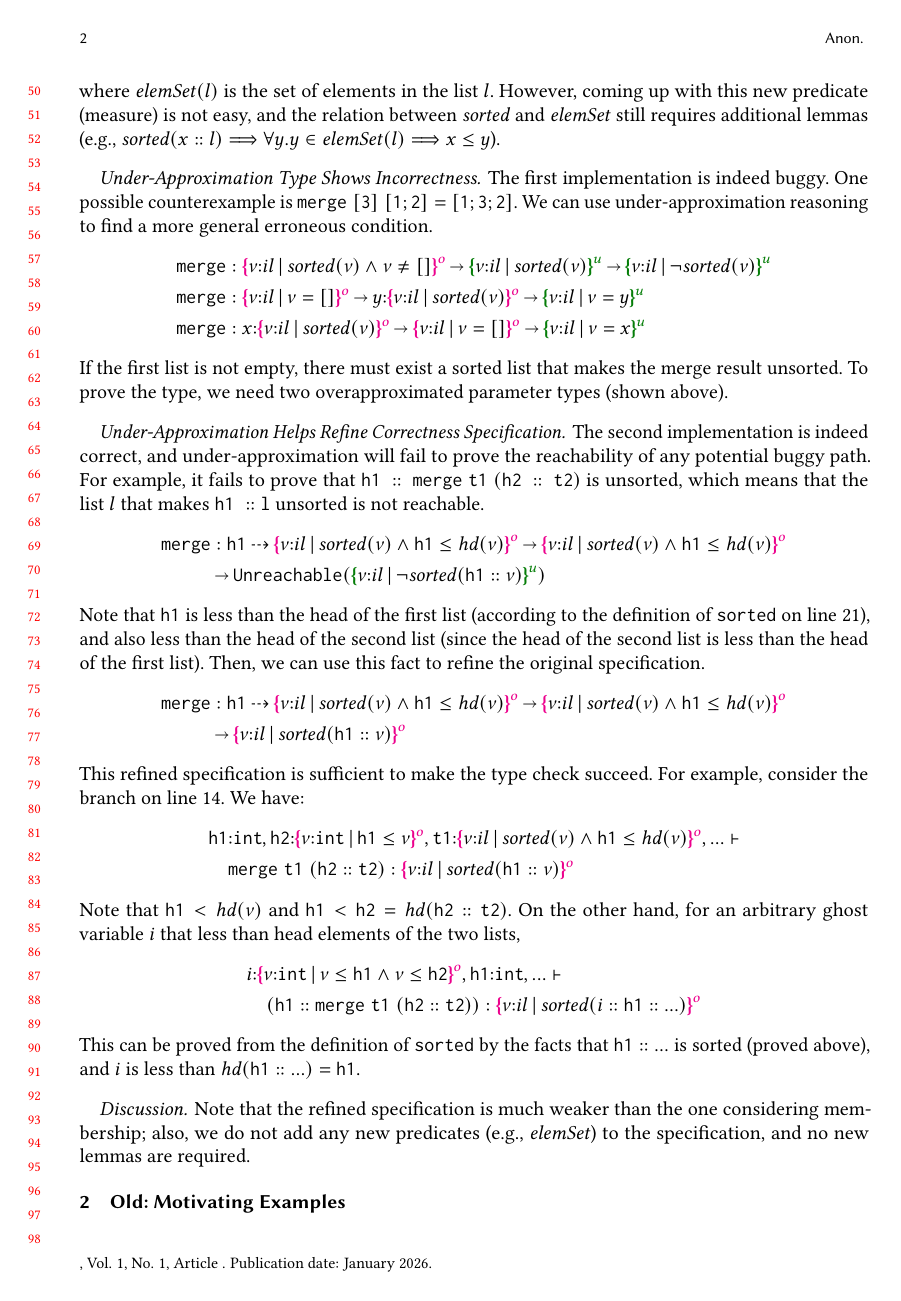
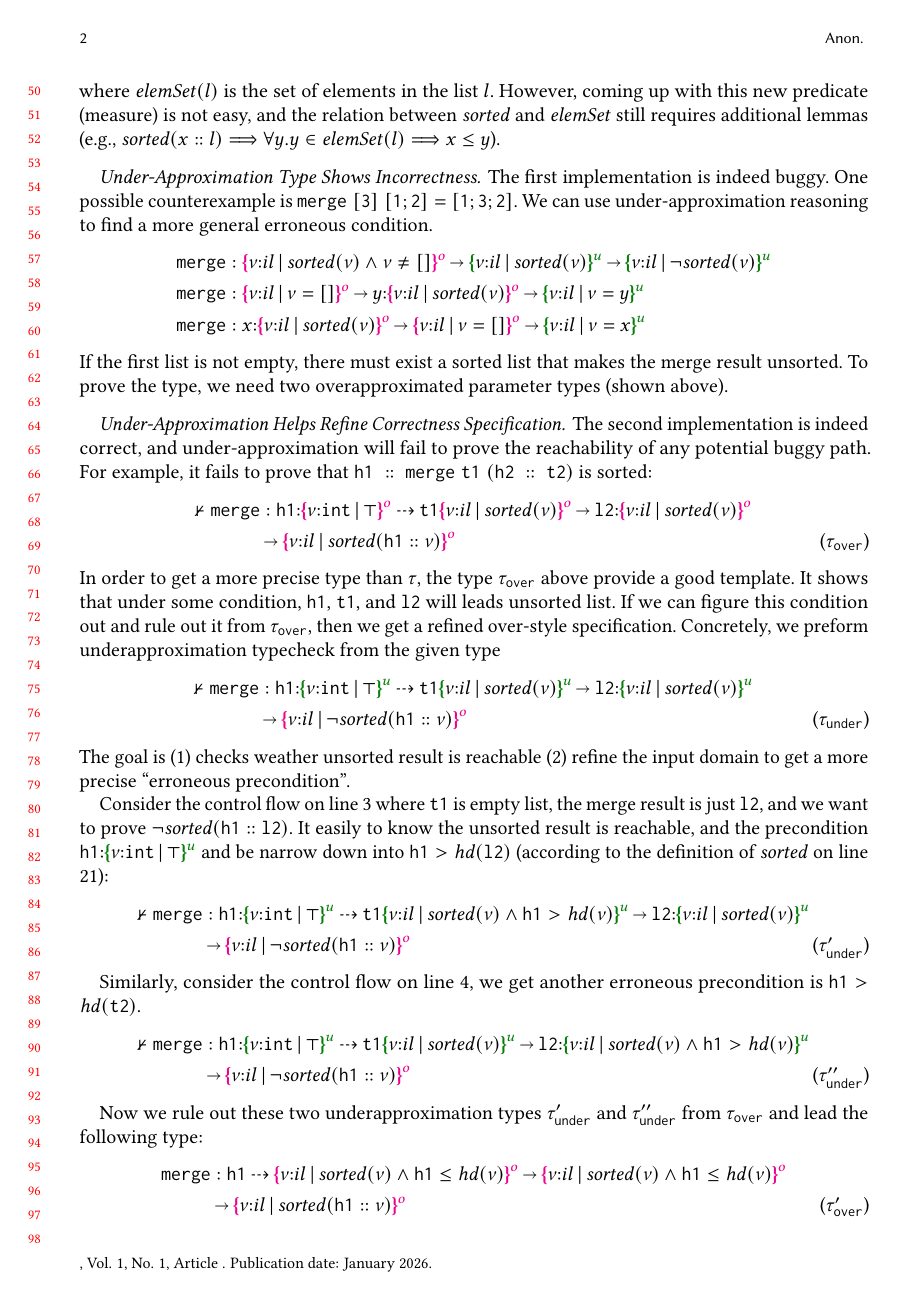
Before and after one commit to zhezhouzz/POPL-2027-UnderType, a LaTeX paper (main.tex, which reads discussion/example.tex): page 2 of 5. Compiled offline with pdfLaTeX.

Commit message:
Update on Overleaf.

```diff
--- a/discussion/example.tex
+++ b/discussion/example.tex
@@ -54,15 +54,34 @@ where $\I{elemSet}(l)$ is the set of elements in the list $l$. However, coming u
 \end{align*}\noindent
 If the first list is not empty, there must exist a sorted list that makes the merge result unsorted. To prove the type, we need two overapproximated parameter types (shown above).
 
-\paragraph{Under-Approximation Helps Refine Correctness Specification} The second implementation is indeed correct, and under-approximation will fail to prove the reachability of any potential buggy path. For example, it fails to prove that $\Code{h1\;::\;merge\;t1\;(h2\;::\;t2)}$ is unsorted, which means that the list $l$ that makes $\Code{h1\;::l}$ unsorted is not reachable.
+\paragraph{Under-Approximation Helps Refine Correctness Specification} The second implementation is indeed correct, and under-approximation will fail to prove the reachability of any potential buggy path. For example, it fails to prove that $\Code{h1\;::\;merge\;t1\;(h2\;::\;t2)}$ is sorted:
+\begin{align*}
+    \not\vdash \Code{merge}& : \Code{h1}{:}\ort{\Int}{\top} \garr \Code{t1}\ort{il}{\I{sorted}(\vnu)} \sarr \Code{l2}{:}\ort{il}{\I{sorted}(\vnu)}
+    \\&\sarr \ort{il}{\I{sorted}(\Code{h1}::\vnu)} \tag{$\tau_\Code{over}$}
+\end{align*}\noindent
+In order to get a more precise type than $\tau$, the type $\tau_\Code{over}$ above provide a good template. It shows that under some condition, $\Code{h1}$, $\Code{t1}$, and $\Code{l2}$ will leads unsorted list. If we can figure this condition out and rule out it from $\tau_\Code{over}$, then we get a refined over-style specification. Concretely, we preform underapproximation typecheck from the given type
+\begin{align*}
+    \not\vdash \Code{merge}& : \Code{h1}{:}\urt{\Int}{\top} \garr \Code{t1}\urt{il}{\I{sorted}(\vnu)} \sarr \Code{l2}{:}\urt{il}{\I{sorted}(\vnu)}
+    \\&\sarr \ort{il}{\neg\I{sorted}(\Code{h1}::\vnu)} \tag{$\tau_\Code{under}$}
+\end{align*}\noindent
+The goal is (1) checks weather unsorted result is reachable (2) refine the input domain to get a more precise ``erroneous precondition''.
+
+Consider the control flow on line $3$ where $\Code{t1}$ is empty list, the merge result is just $\Code{l2}$, and we want to prove $\neg\I{sorted}(\Code{h1::l2})$. It easily to know the unsorted result is reachable, and the precondition $\Code{h1}{:}\urt{\Int}{\top}$ and be narrow down into $\Code{h1}> \I{hd}(\Code{l2})$ (according to the definition of $\I{sorted}$ on line $21$):
+\begin{align*}
+    \not\vdash \Code{merge}& : \Code{h1}{:}\urt{\Int}{\top} \garr \Code{t1}\urt{il}{\I{sorted}(\vnu) \land \Code{h1} > \I{hd}(\vnu)} \sarr \Code{l2}{:}\urt{il}{\I{sorted}(\vnu)}
+    \\&\sarr \ort{il}{\neg\I{sorted}(\Code{h1}::\vnu)} \tag{$\tau_\Code{under}'$}
+\end{align*}\noindent
+
+Similarly, consider the control flow on line $4$, we get another erroneous precondition is $\Code{h1} > \I{hd}(\Code{t2})$.
+\begin{align*}
+    \not\vdash \Code{merge}& : \Code{h1}{:}\urt{\Int}{\top} \garr \Code{t1}\urt{il}{\I{sorted}(\vnu)} \sarr \Code{l2}{:}\urt{il}{\I{sorted}(\vnu) \land \Code{h1} > \I{hd}(\vnu)}
+    \\&\sarr \ort{il}{\neg\I{sorted}(\Code{h1}::\vnu)} \tag{$\tau_\Code{under}''$}
+\end{align*}\noindent
+
+Now we rule out these two underapproximation types $\tau_\Code{under}'$ and $\tau_\Code{under}''$ from $\tau_\Code{over}$ and lead the following type:
 \begin{align*}
     \Code{merge}& : \Code{h1} \garr \ort{il}{\I{sorted}(\vnu) \land \Code{h1} \leq \I{hd}(\vnu)} \sarr \ort{il}{\I{sorted}(\vnu) \land \Code{h1} \leq \I{hd}(\vnu)}
-    \\&\sarr \Code{Unreachable}(\urt{il}{\neg \I{sorted}(\Code{h1}::\vnu)})
-\end{align*}\noindent
-Note that $\Code{h1}$ is less than the head of the first list (according to the definition of $\Code{sorted}$ on line $21$), and also less than the head of the second list (since the head of the second list is less than the head of the first list). Then, we can use this fact to refine the original specification.
-\begin{align*}
-    \Code{merge}& : \Code{h1} \garr \ort{il}{\I{sorted}(\vnu) \land \Code{h1} \leq \I{hd}(\vnu)} \sarr \ort{il}{\I{sorted}(\vnu) \land \Code{h1} \leq \I{hd}(\vnu)}
-    \\&\sarr \ort{il}{\I{sorted}(\Code{h1}::\vnu)}
+    \\&\sarr \ort{il}{\I{sorted}(\Code{h1}::\vnu)} \tag{$\tau_\Code{over}'$}
 \end{align*}\noindent
 This refined specification is sufficient to make the type check succeed. For example, consider the branch on line $14$. We have:
 \begin{align*}
```
Also changed, not shown: discussion/example.tex (4 more changed lines).
